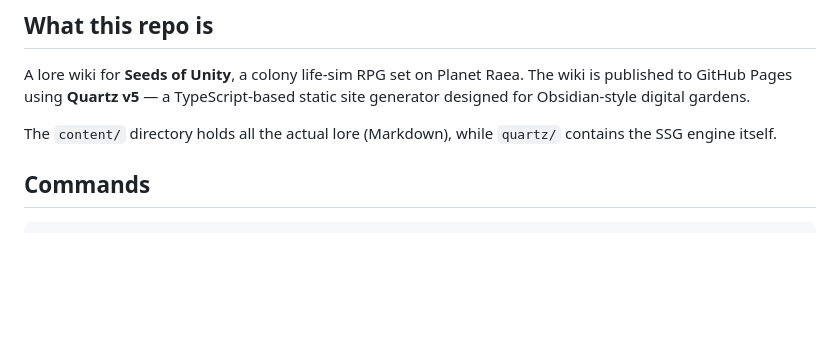
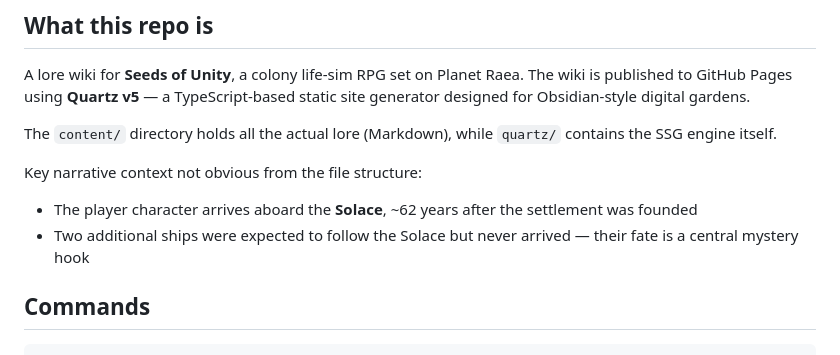
Before and after one commit to NitroFlare30/Seeds-of-Unity, a Markdown page: CLAUDE.md, the part around the change. Rendered like a GitHub page; blank space fills up the shorter version.

Commit message:
Add key narrative hooks to CLAUDE.md from legacy Notion context
Adds player arrival context (Solace, ~62 years after founding) and the
central mystery of two ships expected after the Solace that never arrived.

https://claude.ai/code/session_01QkmTrwpWv2ieYsSFTu6KxD

```diff
--- a/CLAUDE.md
+++ b/CLAUDE.md
@@ -7,6 +7,10 @@ This file provides guidance to Claude Code (claude.ai/code) when working with co
 A lore wiki for **Seeds of Unity**, a colony life-sim RPG set on Planet Raea. The wiki is published to GitHub Pages using **Quartz v5** — a TypeScript-based static site generator designed for Obsidian-style digital gardens.
 
 The `content/` directory holds all the actual lore (Markdown), while `quartz/` contains the SSG engine itself.
+
+Key narrative context not obvious from the file structure:
+- The player character arrives aboard the **Solace**, ~62 years after the settlement was founded
+- Two additional ships were expected to follow the Solace but never arrived — their fate is a central mystery hook
 
 ## Commands
 
```
